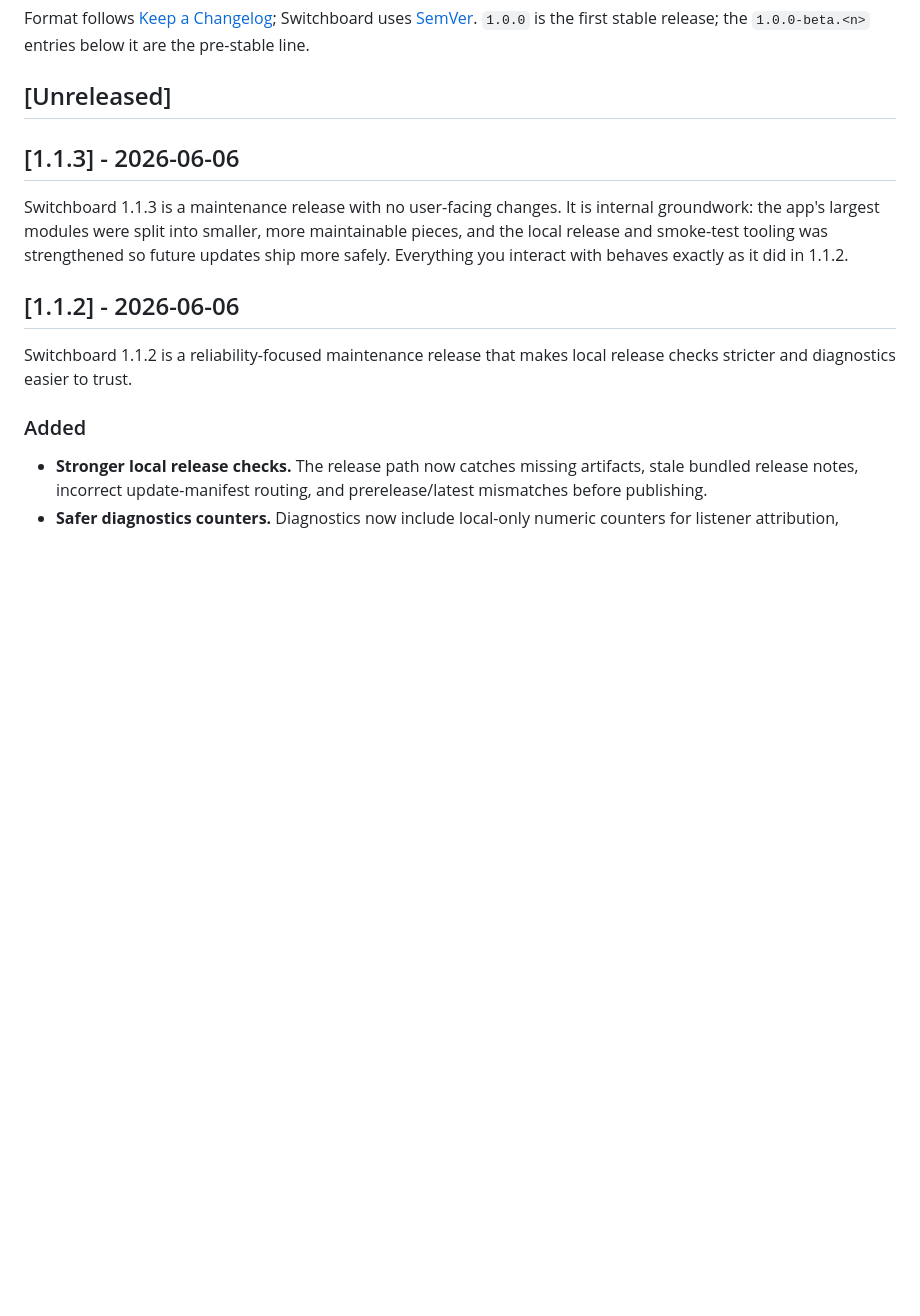
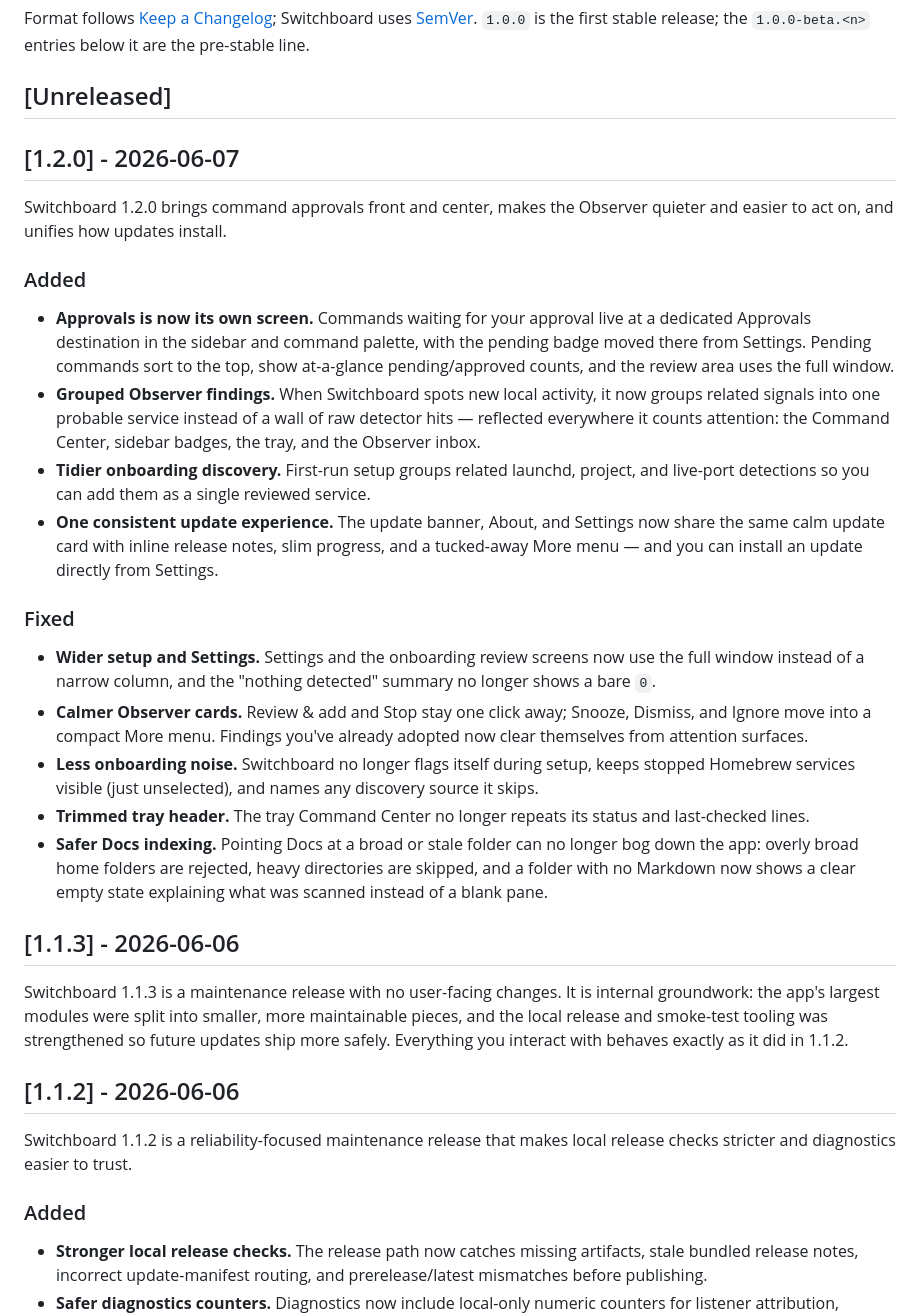
Before and after one commit to azzuwayed/switchboard-website, a Markdown page: CHANGELOG.md, the part around the change. GitHub-like rendering; blank space fills up the shorter version.

Commit message:
docs: public changelog for 1.2.0

```diff
--- a/CHANGELOG.md
+++ b/CHANGELOG.md
@@ -9,6 +9,45 @@ Switchboard uses [SemVer](https://semver.org/). `1.0.0` is the first stable
 release; the `1.0.0-beta.<n>` entries below it are the pre-stable line.
 
 ## [Unreleased]
+
+## [1.2.0] - 2026-06-07
+
+Switchboard 1.2.0 brings command approvals front and center, makes the Observer
+quieter and easier to act on, and unifies how updates install.
+
+### Added
+
+- **Approvals is now its own screen.** Commands waiting for your approval live at
+  a dedicated Approvals destination in the sidebar and command palette, with the
+  pending badge moved there from Settings. Pending commands sort to the top, show
+  at-a-glance pending/approved counts, and the review area uses the full window.
+- **Grouped Observer findings.** When Switchboard spots new local activity, it
+  now groups related signals into one probable service instead of a wall of raw
+  detector hits — reflected everywhere it counts attention: the Command Center,
+  sidebar badges, the tray, and the Observer inbox.
+- **Tidier onboarding discovery.** First-run setup groups related launchd, project,
+  and live-port detections so you can add them as a single reviewed service.
+- **One consistent update experience.** The update banner, About, and Settings now
+  share the same calm update card with inline release notes, slim progress, and a
+  tucked-away More menu — and you can install an update directly from Settings.
+
+### Fixed
+
+- **Wider setup and Settings.** Settings and the onboarding review screens now use
+  the full window instead of a narrow column, and the "nothing detected" summary
+  no longer shows a bare `0`.
+- **Calmer Observer cards.** Review & add and Stop stay one click away; Snooze,
+  Dismiss, and Ignore move into a compact More menu. Findings you've already
+  adopted now clear themselves from attention surfaces.
+- **Less onboarding noise.** Switchboard no longer flags itself during setup,
+  keeps stopped Homebrew services visible (just unselected), and names any
+  discovery source it skips.
+- **Trimmed tray header.** The tray Command Center no longer repeats its status
+  and last-checked lines.
+- **Safer Docs indexing.** Pointing Docs at a broad or stale folder can no longer
+  bog down the app: overly broad home folders are rejected, heavy directories are
+  skipped, and a folder with no Markdown now shows a clear empty state explaining
+  what was scanned instead of a blank pane.
 
 ## [1.1.3] - 2026-06-06
 
```
